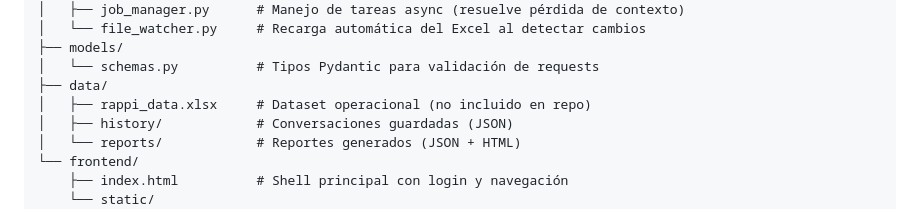
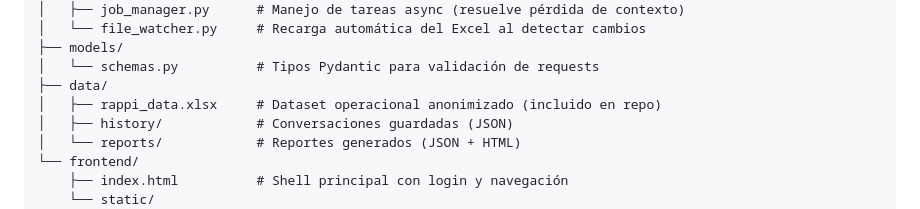
Before and after one commit to Svilleg97/rappi-analytics, a Markdown page: README.md, the part around the change. Rendered like a GitHub page.

Commit message:
docs: fix dataset note in architecture section

```diff
--- a/README.md
+++ b/README.md
@@ -88,7 +88,7 @@ rappi-analytics/
 ├── models/
 │   └── schemas.py          # Tipos Pydantic para validación de requests
 ├── data/
-│   ├── rappi_data.xlsx     # Dataset operacional (no incluido en repo)
+│   ├── rappi_data.xlsx     # Dataset operacional anonimizado (incluido en repo)
 │   ├── history/            # Conversaciones guardadas (JSON)
 │   └── reports/            # Reportes generados (JSON + HTML)
 └── frontend/
```
